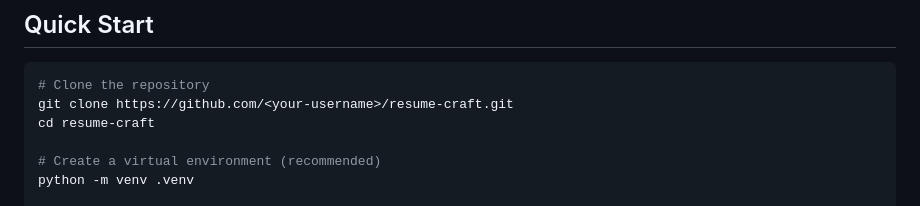
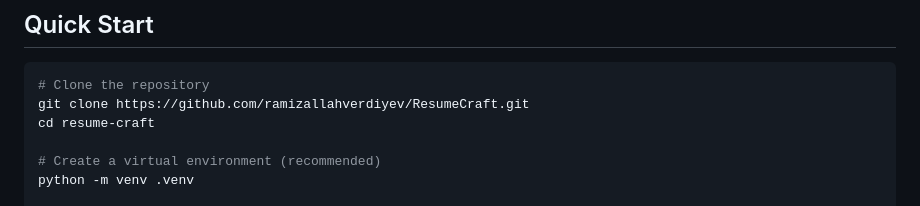
Before and after one commit to ramizallahverdiyev/ResumeCraft, a Markdown page: README.md, the part around the change. GitHub-like rendering.

````diff
--- a/README.md
+++ b/README.md
@@ -70,7 +70,7 @@ No fabrication — every rewrite stays truthful to your actual experience.
 
 ```bash
 # Clone the repository
-git clone https://github.com/<your-username>/resume-craft.git
+git clone https://github.com/ramizallahverdiyev/ResumeCraft.git
 cd resume-craft
 
 # Create a virtual environment (recommended)
````
